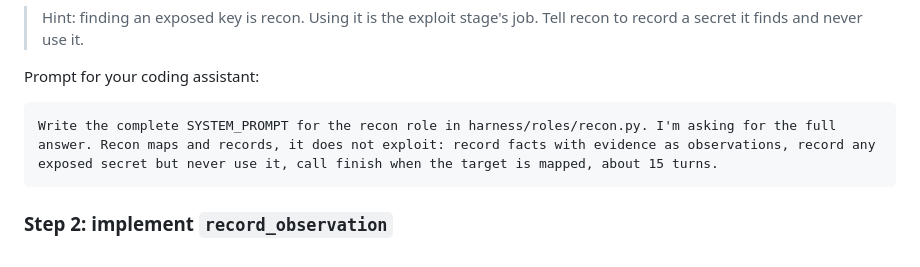
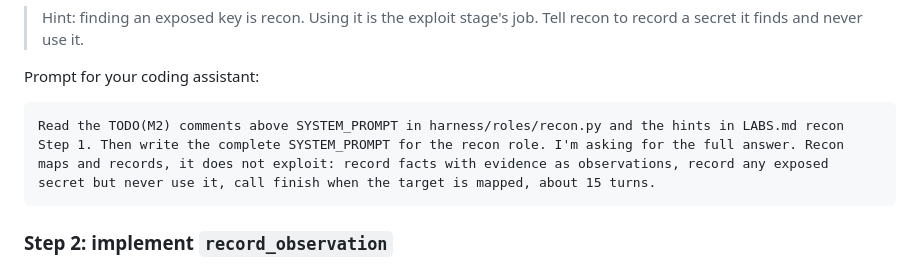
Before and after one commit to lockfale/agent-harness-workshop, a Markdown page: LABS.md, the part around the change. Rendered like a GitHub page.

Commit message:
Labs: recon Step 1 prompt points the assistant at the TODO comments
Co-Authored-By: Claude Opus 5.5 <noreply@anthropic.com>
Claude-Session: https://claude.ai/code/session_01D91uqmwgCbPXCorfBPi9eK

````diff
--- a/LABS.md
+++ b/LABS.md
@@ -87,7 +87,7 @@ target), `http_request`, `record_observation` and `finish`.
 Prompt for your coding assistant:
 
 ```text
-Write the complete SYSTEM_PROMPT for the recon role in harness/roles/recon.py. I'm asking for the full answer. Recon maps and records, it does not exploit: record facts with evidence as observations, record any exposed secret but never use it, call finish when the target is mapped, about 15 turns.
+Read the TODO(M2) comments above SYSTEM_PROMPT in harness/roles/recon.py and the hints in LABS.md recon Step 1. Then write the complete SYSTEM_PROMPT for the recon role. I'm asking for the full answer. Recon maps and records, it does not exploit: record facts with evidence as observations, record any exposed secret but never use it, call finish when the target is mapped, about 15 turns.
 ```
 
 ### Step 2: implement `record_observation`
````
